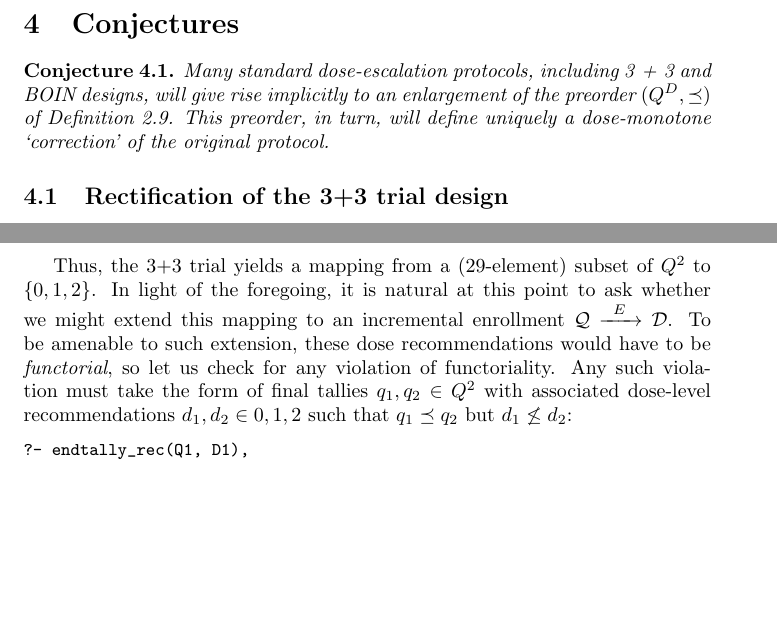
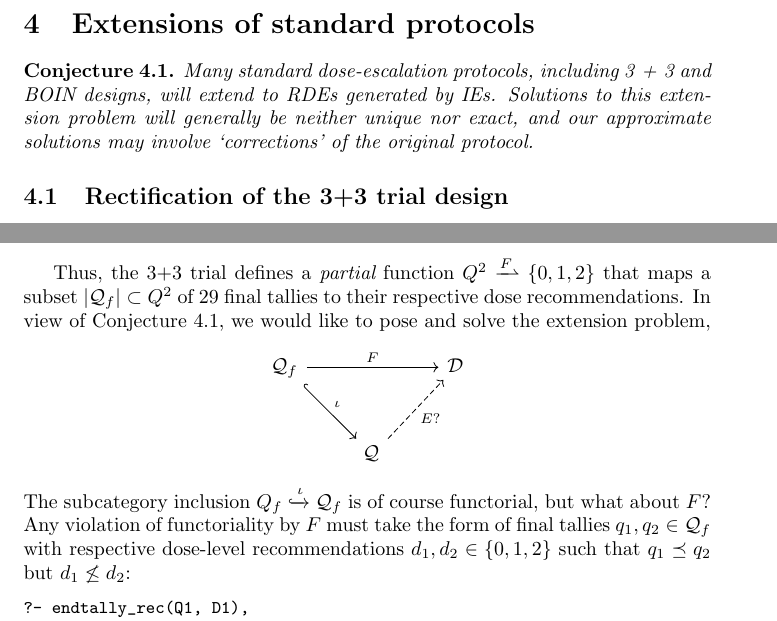
Before and after one commit to Precisfice/DEDUCTION, a LaTeX document (catform.tex): two parts of pages 12 and 13 of 16, joined at a grey line, cut at the place of the change, the shorter picture padded with empty space. Compiled offline with pdfLaTeX.

Commit message:
Reformulate Conjecture 4.1 qua extension problem

```diff
--- a/catform.tex
+++ b/catform.tex
@@ -609,10 +609,10 @@ the limit cone being
 \end{center}
 with projections $E^*(s) \supseteq E_ns$ defining admissible cohorts of size $n$.
 
-\section{Conjectures}
+\section{Extensions of standard protocols}
 
-\begin{conj}\label{embed}
-  Many standard dose-escalation protocols, including $\mbox{3 + 3}$ and BOIN designs, will give rise implicitly to an enlargement of the preorder $(Q^D,\preceq)$ of Definition~\ref{lesaf^D}.  This preorder, in turn, will define uniquely a dose-monotone `correction' of the original protocol.
+\begin{conj}\label{extend}
+  Many standard dose-escalation protocols, including $\mbox{3 + 3}$ and BOIN designs, will extend to RDEs generated by IEs.  Solutions to this extension problem will generally be neither unique nor exact, and our approximate solutions may involve `corrections' of the original protocol.
 \end{conj}
 
 \subsection{Rectification of the $\mbox{3+3}$ trial design}
@@ -654,7 +654,14 @@ endtally_rec(FinalTally, Rec) :-
 %@    N = 29.
 \end{verbatim}
 
-Thus, the $\mbox{3+3}$ trial yields a mapping from a (29-element) subset of $Q^2$ to $\{0,1,2\}$.  In light of the foregoing, it is natural at this point to ask whether we might extend this mapping to an incremental enrollment $\Q \xrightarrow{\;\;E\;\;} \D$.  To be amenable to such extension, these dose recommendations would have to be {\em functorial}, so let us check for any violation of functoriality.  Any such violation must take the form of final tallies $q_1, q_2 \in Q^2$ with associated dose-level recommendations $d_1, d_2 \in {0,1,2}$ such that $q_1 \preceq q_2$ but $d_1 \not\leq d_2$:
+       Thus, the $\mbox{3+3}$ trial defines a {\em partial} function $Q^2 \xrightharpoonup{F} \{0,1,2\}$ that maps a subset $|\Q_f| \subset Q^2$ of 29 final tallies to their respective dose recommendations.  In view of Conjecture~\ref{extend}, we would like to pose and solve the extension problem,
+\begin{center}
+  \begin{tikzcd}[row sep=large]
+    \Q_f \ar[dr,hook,"\iota"] \ar[rr,"F"] & & \D \\
+    & \Q\, \ar[ur,dashed,"E?"']
+  \end{tikzcd}
+\end{center}
+The subcategory inclusion $Q_f \xhookrightarrow{\iota} \Q_f$ is of course functorial, but what about $F$?  Any violation of functoriality by $F$ must take the form of final tallies $q_1, q_2 \in \Q_f$ with respective dose-level recommendations $d_1, d_2 \in \{0,1,2\}$ such that $q_1 \preceq q_2$ but $d_1 \not\leq d_2$:
 
 \begin{lstlisting}
 ?- endtally_rec(Q1, D1),
```
Also changed, not shown: catform.tex (2 more changed lines).
